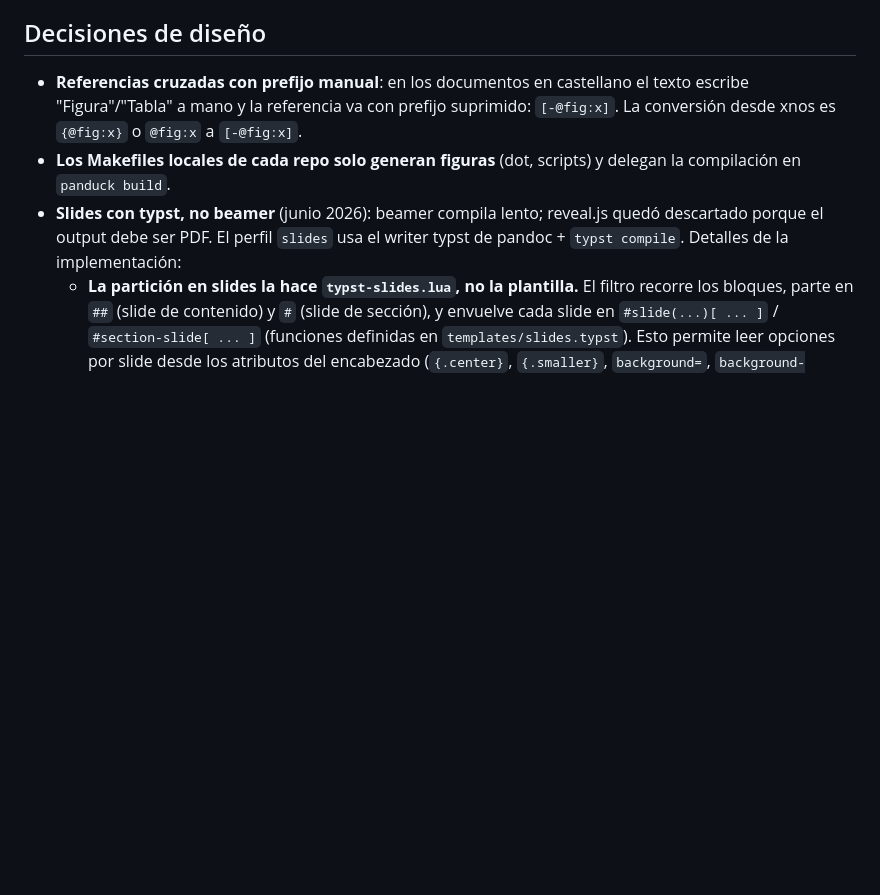
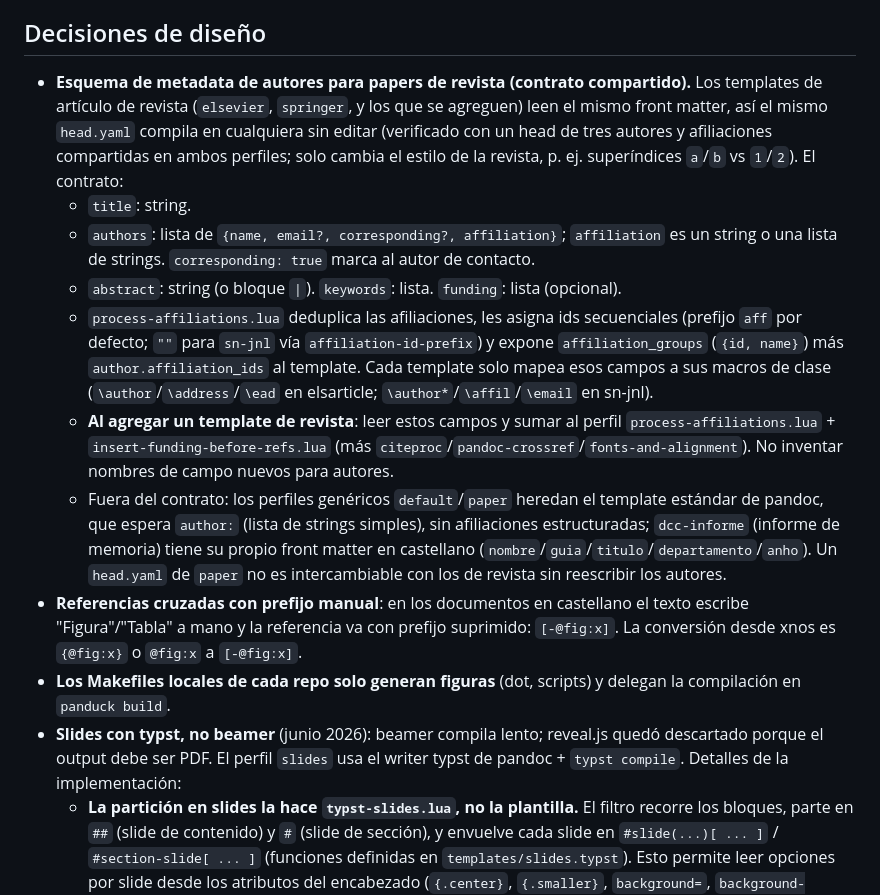
Before and after one commit to zorzalerrante/panduck, a Markdown page: CLAUDE.md, the part around the change. Drawn GitHub-style; blank space fills up the shorter version.

Commit message:
docs: contrato de metadata de autores compartido por los papers de revista
Documenta en Decisiones de diseño el front matter que comparten elsevier
y springer (title/authors/abstract/keywords/funding + process-affiliations),
para que los proximos templates de revista lo sigan en vez de inventar
campos nuevos. Aclara que default/paper (author: strings) y dcc-informe
(campos en castellano) quedan fuera del contrato.

```diff
--- a/CLAUDE.md
+++ b/CLAUDE.md
@@ -81,6 +81,13 @@ No hay tests automatizados; la validación es compilar documentos reales. Copiar
 
 ## Decisiones de diseño
 
+- **Esquema de metadata de autores para papers de revista (contrato compartido).** Los templates de artículo de revista (`elsevier`, `springer`, y los que se agreguen) leen el mismo front matter, así el mismo `head.yaml` compila en cualquiera sin editar (verificado con un head de tres autores y afiliaciones compartidas en ambos perfiles; solo cambia el estilo de la revista, p. ej. superíndices `a`/`b` vs `1`/`2`). El contrato:
+  - `title`: string.
+  - `authors`: lista de `{name, email?, corresponding?, affiliation}`; `affiliation` es un string o una lista de strings. `corresponding: true` marca al autor de contacto.
+  - `abstract`: string (o bloque `|`). `keywords`: lista. `funding`: lista (opcional).
+  - `process-affiliations.lua` deduplica las afiliaciones, les asigna ids secuenciales (prefijo `aff` por defecto; `""` para `sn-jnl` vía `affiliation-id-prefix`) y expone `affiliation_groups` (`{id, name}`) más `author.affiliation_ids` al template. Cada template solo mapea esos campos a sus macros de clase (`\author`/`\address`/`\ead` en elsarticle; `\author*`/`\affil`/`\email` en sn-jnl).
+  - **Al agregar un template de revista**: leer estos campos y sumar al perfil `process-affiliations.lua` + `insert-funding-before-refs.lua` (más `citeproc`/`pandoc-crossref`/`fonts-and-alignment`). No inventar nombres de campo nuevos para autores.
+  - Fuera del contrato: los perfiles genéricos `default`/`paper` heredan el template estándar de pandoc, que espera `author:` (lista de strings simples), sin afiliaciones estructuradas; `dcc-informe` (informe de memoria) tiene su propio front matter en castellano (`nombre`/`guia`/`titulo`/`departamento`/`anho`). Un `head.yaml` de `paper` no es intercambiable con los de revista sin reescribir los autores.
 - **Referencias cruzadas con prefijo manual**: en los documentos en castellano el texto escribe "Figura"/"Tabla" a mano y la referencia va con prefijo suprimido: `[-@fig:x]`. La conversión desde xnos es `{@fig:x}` o `@fig:x` a `[-@fig:x]`.
 - **Los Makefiles locales de cada repo solo generan figuras** (dot, scripts) y delegan la compilación en `panduck build`.
 - **Slides con typst, no beamer** (junio 2026): beamer compila lento; reveal.js quedó descartado porque el output debe ser PDF. El perfil `slides` usa el writer typst de pandoc + `typst compile`. Detalles de la implementación:
```
